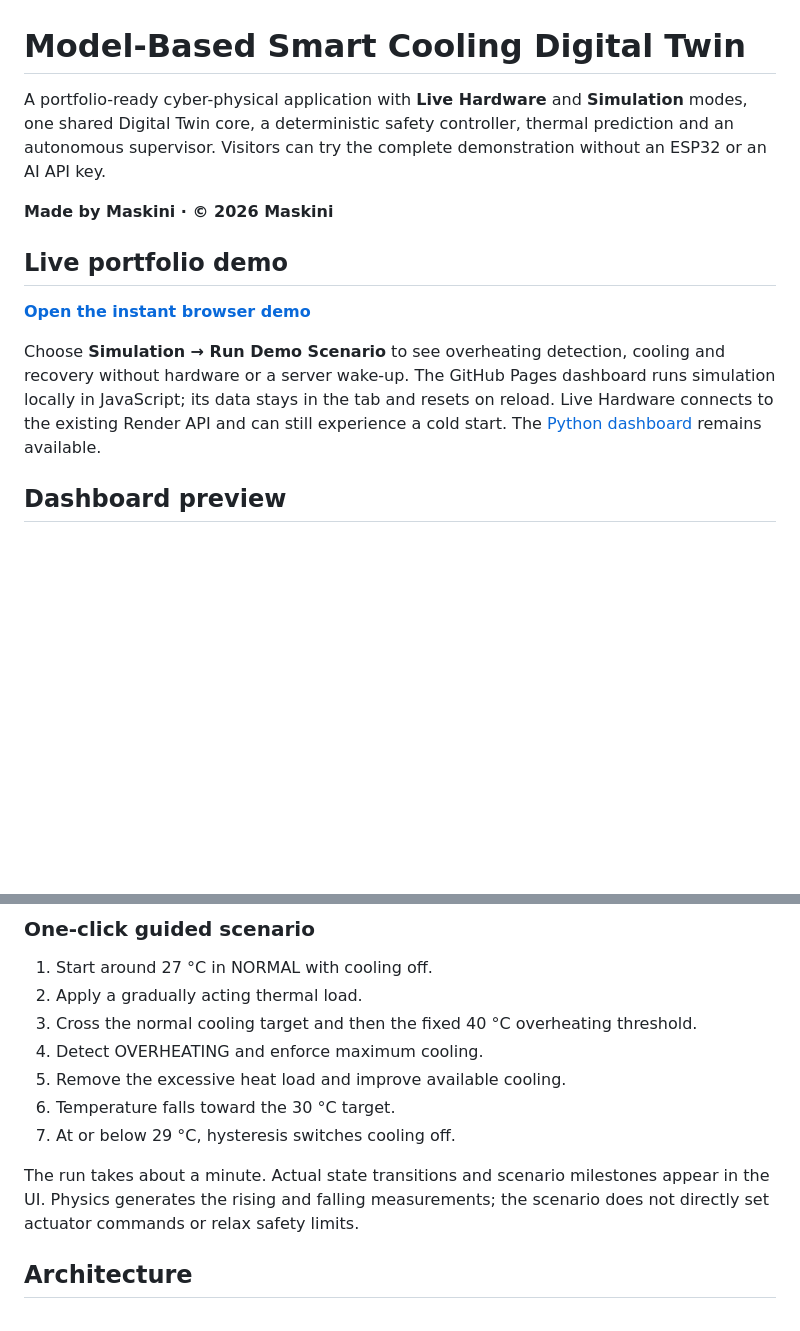
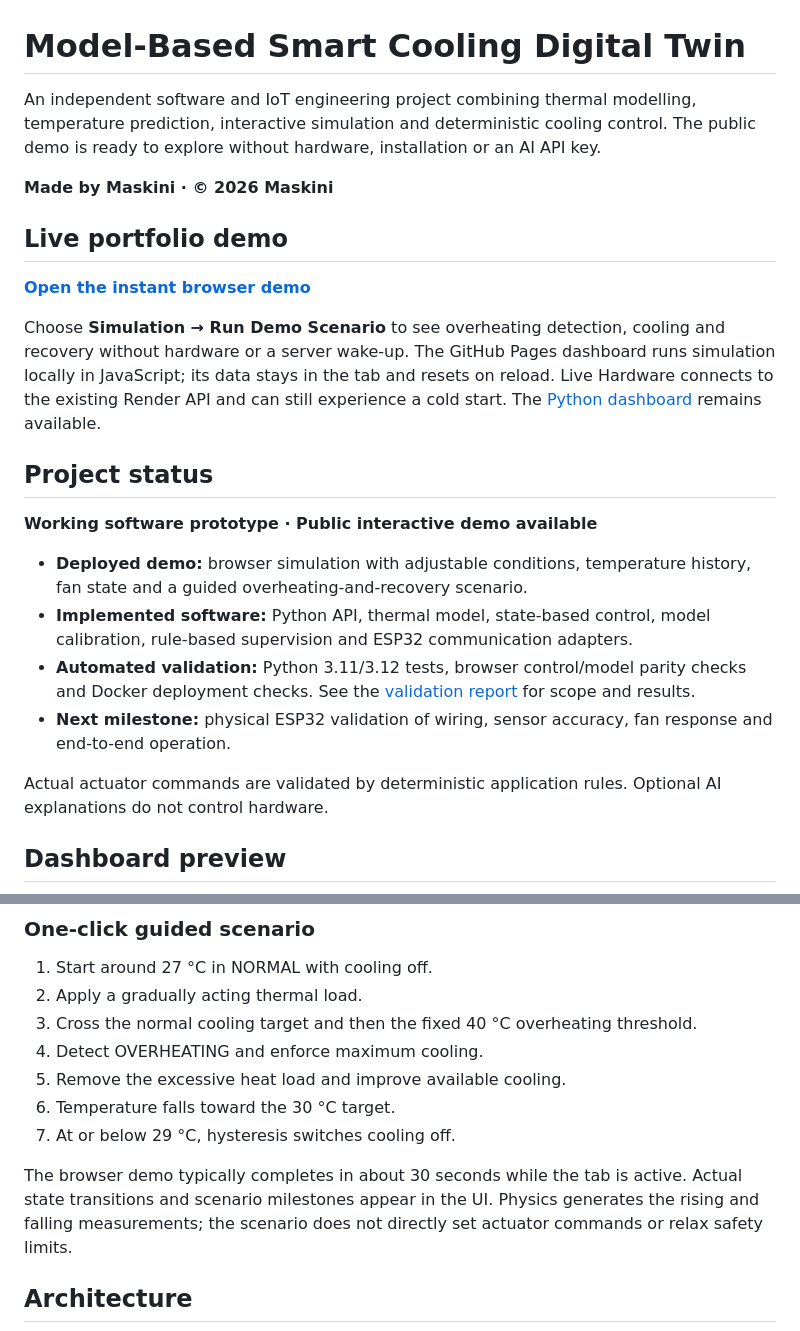
Before and after one commit to Maskini/model-based-smart-cooling-digital-twin, a Markdown page: README.md, 2 parts joined by grey strips. Rendered like a GitHub page; blank space fills up the shorter version.

Commit message:
Present deployed prototype and validation status for portfolio visitors

```diff
--- a/README.md
+++ b/README.md
@@ -1,6 +1,6 @@
 # Model-Based Smart Cooling Digital Twin
 
-A portfolio-ready cyber-physical application with **Live Hardware** and **Simulation** modes, one shared Digital Twin core, a deterministic safety controller, thermal prediction and an autonomous supervisor. Visitors can try the complete demonstration without an ESP32 or an AI API key.
+An independent software and IoT engineering project combining thermal modelling, temperature prediction, interactive simulation and deterministic cooling control. The public demo is ready to explore without hardware, installation or an AI API key.
 
 **Made by Maskini · © 2026 Maskini**
 
@@ -9,6 +9,17 @@ A portfolio-ready cyber-physical application with **Live Hardware** and **Simula
 **[Open the instant browser demo](https://maskini.github.io/model-based-smart-cooling-digital-twin/)**
 
 Choose **Simulation → Run Demo Scenario** to see overheating detection, cooling and recovery without hardware or a server wake-up. The GitHub Pages dashboard runs simulation locally in JavaScript; its data stays in the tab and resets on reload. Live Hardware connects to the existing Render API and can still experience a cold start. The [Python dashboard](https://smart-cooling-twin-demo.onrender.com/) remains available.
+
+## Project status
+
+**Working software prototype · Public interactive demo available**
+
+- **Deployed demo:** browser simulation with adjustable conditions, temperature history, fan state and a guided overheating-and-recovery scenario.
+- **Implemented software:** Python API, thermal model, state-based control, model calibration, rule-based supervision and ESP32 communication adapters.
+- **Automated validation:** Python 3.11/3.12 tests, browser control/model parity checks and Docker deployment checks. See the [validation report](docs/VALIDATION.md) for scope and results.
+- **Next milestone:** physical ESP32 validation of wiring, sensor accuracy, fan response and end-to-end operation.
+
+Actual actuator commands are validated by deterministic application rules. Optional AI explanations do not control hardware.
 
 ## Dashboard preview
 
@@ -83,7 +94,7 @@ Stop freezes physics, history and telemetry timestamps. Reset affects only that
 6. Temperature falls toward the 30 °C target.
 7. At or below 29 °C, hysteresis switches cooling off.
 
-The run takes about a minute. Actual state transitions and scenario milestones appear in the UI. Physics generates the rising and falling measurements; the scenario does not directly set actuator commands or relax safety limits.
+The browser demo typically completes in about 30 seconds while the tab is active. Actual state transitions and scenario milestones appear in the UI. Physics generates the rising and falling measurements; the scenario does not directly set actuator commands or relax safety limits.
 
 ## Architecture
 
```
